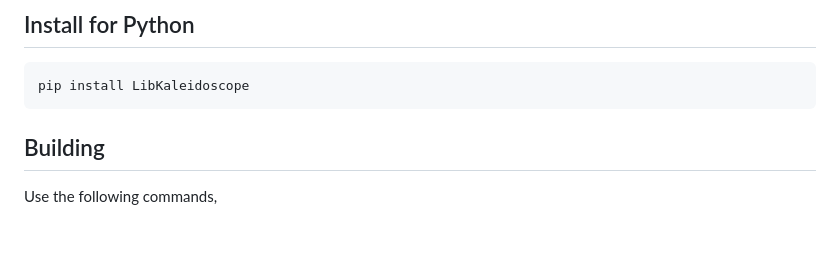
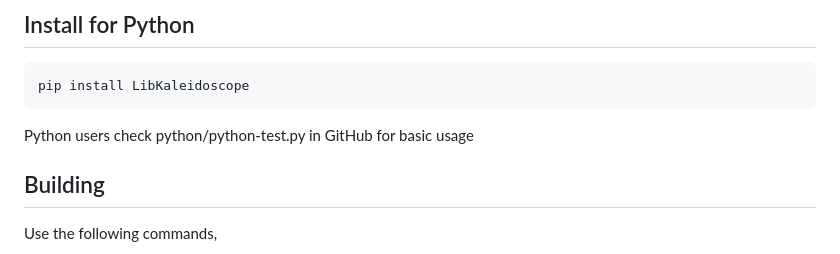
Before and after one commit to egecetin/libKaleidoscope, a Markdown page: README-python.md, the part around the change. Drawn GitHub-style; blank space fills up the shorter version.

Commit message:
add usage info

````diff
--- a/README-python.md
+++ b/README-python.md
@@ -34,6 +34,8 @@ The library is written in C language so you can use Foreign Function Interface (
 ```
 pip install LibKaleidoscope
 ```
+
+Python users check python/python-test.py in GitHub for basic usage
 
 ## Building
 
````
Also changed, not shown: README.md (+2 -0 lines).
